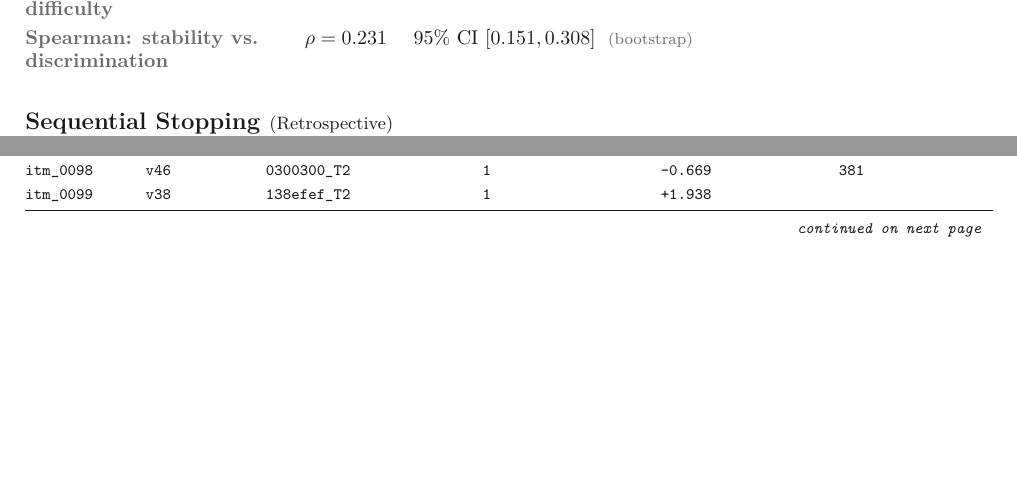
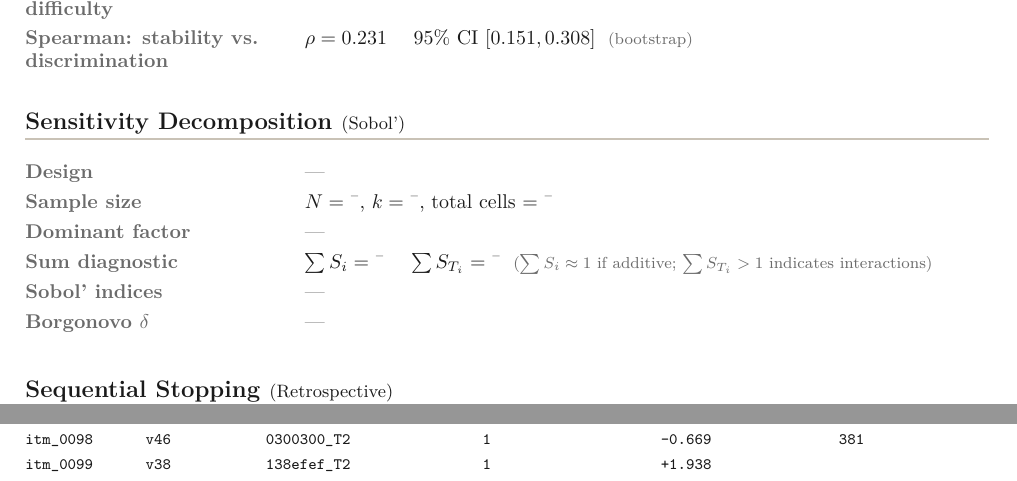
Before and after one commit to antimemeai/mojave, a LaTeX document (templates/run-card/single-run-card/runcard.tex): two parts of pages 2 and 4 of 5 before the commit and two parts of pages 2 and 5 of 5 after it, joined at a grey line, cut so that both start at the same text, the shorter picture padded with empty space. Compiled offline with pdfLaTeX.

Commit message:
feat(v2): add Sobol' sensitivity decomposition section to run card template
Adds 9 new \rcset keys for Sobol'/Borgonovo indices and a new section
between Perturbation Sensitivity and Sequential Stopping. Template
compiles with empty stubs rendering as em-dashes.

Co-Authored-By: Claude Opus 4.6 <noreply@anthropic.com>

```diff
--- a/templates/run-card/single-run-card/runcard.tex
+++ b/templates/run-card/single-run-card/runcard.tex
@@ -237,6 +237,21 @@
   \textcolor{rcmute}{\footnotesize\ (bootstrap)}}
 \end{rcfacts}
 
+% ---------------------------------------- SENSITIVITY DECOMPOSITION (Sobol') ----
+\section{Sensitivity Decomposition \textnormal{\small(Sobol')}}
+\begin{rcfacts}
+\fact{Design}{\rc{sobol.design}}
+\fact{Sample size}{$N = \rc{sobol.N.base}$, $k = \rc{sobol.k}$,
+  total cells $= \rc{sobol.n.cells}$}
+\fact{Dominant factor}{\rc{sobol.dominant}}
+\fact{Sum diagnostic}{$\sum S_i = \rc{sobol.sum.S1}$ \quad
+  $\sum S_{T_i} = \rc{sobol.sum.ST}$
+  \textcolor{rcmute}{\footnotesize\ ($\sum S_i \approx 1$ if additive;
+  $\sum S_{T_i} > 1$ indicates interactions)}}
+\fact{Sobol' indices}{\rc{sobol.table}}
+\fact{Borgonovo $\delta$}{\rc{borgonovo.table}}
+\end{rcfacts}
+
 % ------------------------------------ SEQUENTIAL STOPPING (RETROSPECTIVE) ----
 \section{Sequential Stopping \textnormal{\small(Retrospective)}}
 \begin{rcfacts}
```
Also changed, not shown: templates/run-card/single-run-card/runcard-config.tex (+11 -0 lines).
